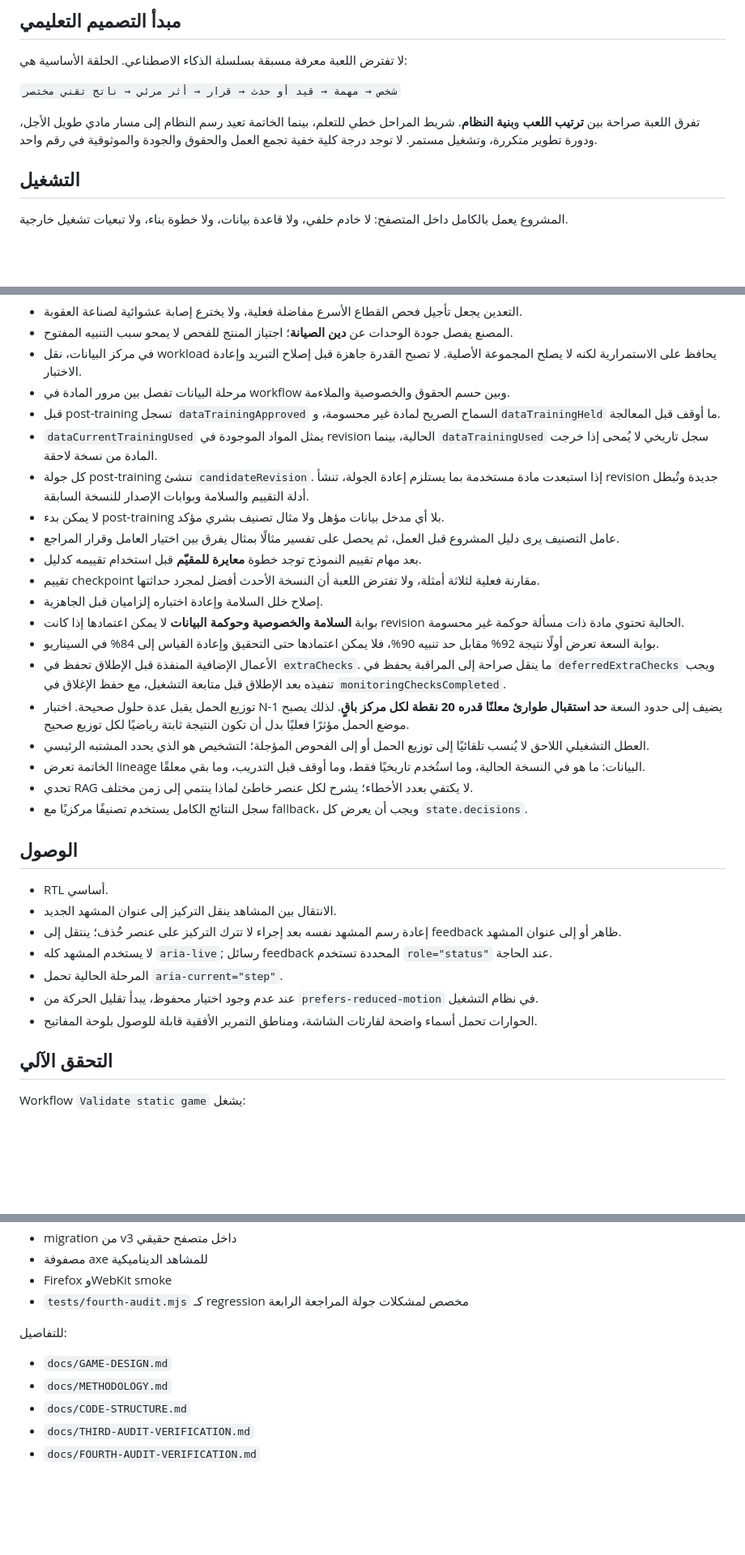
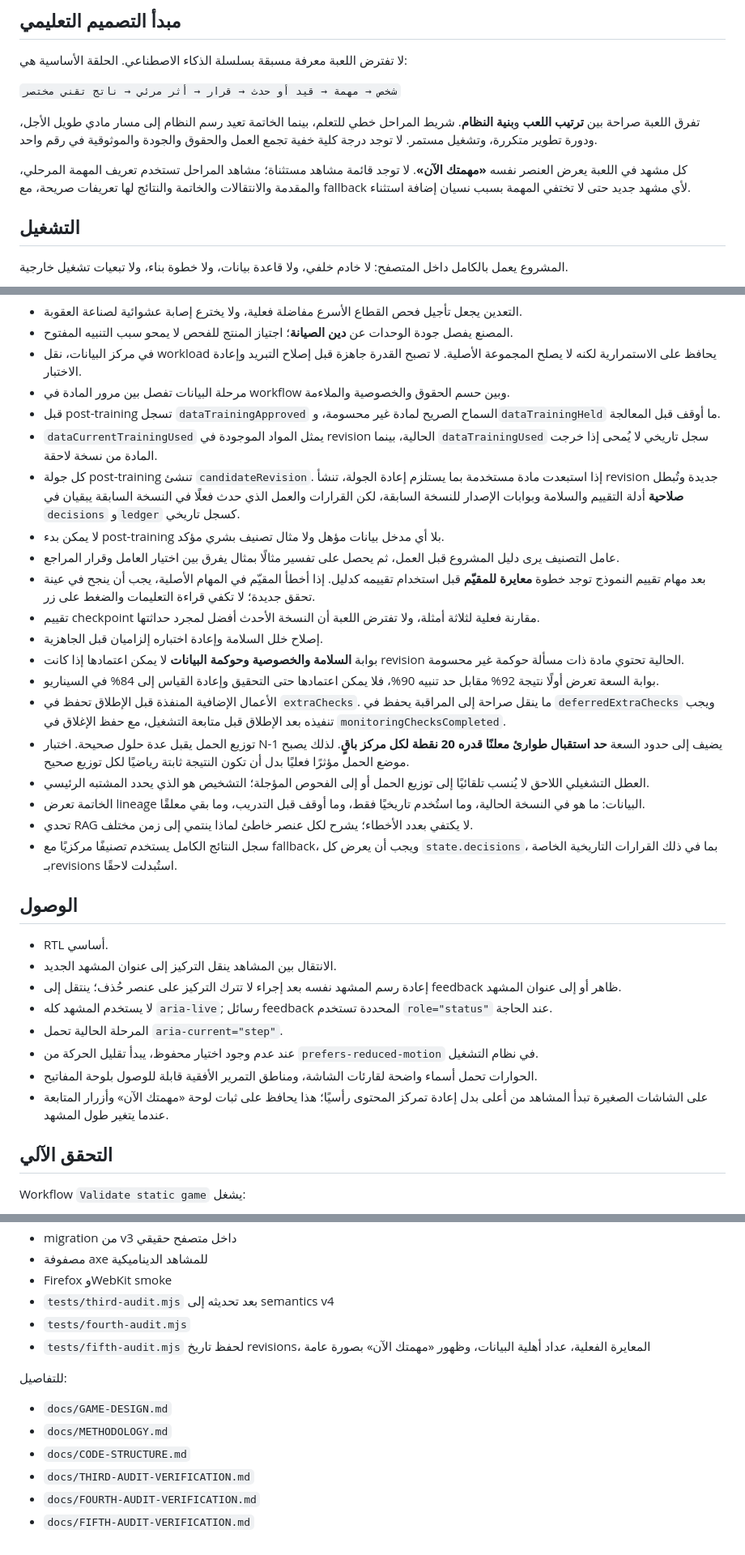
Before and after one commit to moeltaher/Behind-the-Answer, a Markdown page: README.md, 3 parts joined by grey strips. Shown at 81% size. Rendered like a GitHub page; blank space fills up the shorter version.

Commit message:
Document universal task guidance and full regression coverage

```diff
--- a/README.md
+++ b/README.md
@@ -9,6 +9,8 @@
 `شخص → مهمة → قيد أو حدث → قرار → أثر مرئي → ناتج تقني مختصر`
 
 تفرق اللعبة صراحة بين **ترتيب اللعب** و**بنية النظام**. شريط المراحل خطي للتعلم، بينما الخاتمة تعيد رسم النظام إلى مسار مادي طويل الأجل، ودورة تطوير متكررة، وتشغيل مستمر. لا توجد درجة كلية خفية تجمع العمل والحقوق والجودة والموثوقية في رقم واحد.
+
+كل مشهد في اللعبة يعرض العنصر نفسه **«مهمتك الآن»**. لا توجد قائمة مشاهد مستثناة؛ مشاهد المراحل تستخدم تعريف المهمة المرحلي، والمقدمة والانتقالات والخاتمة والنتائج لها تعريفات صريحة، مع fallback لأي مشهد جديد حتى لا تختفي المهمة بسبب نسيان إضافة استثناء.
 
 ## التشغيل
 
@@ -58,10 +60,10 @@ package.json
 - مرحلة البيانات تفصل بين مرور المادة في workflow وبين حسم الحقوق والخصوصية والملاءمة.
 - قبل post-training تسجل `dataTrainingApproved` السماح الصريح لمادة غير محسومة، و`dataTrainingHeld` ما أوقف قبل المعالجة.
 - `dataCurrentTrainingUsed` يمثل المواد الموجودة في revision الحالية، بينما `dataTrainingUsed` سجل تاريخي لا يُمحى إذا خرجت المادة من نسخة لاحقة.
-- كل جولة post-training تنشئ `candidateRevision`. إذا استبعدت مادة مستخدمة بما يستلزم إعادة الجولة، تنشأ revision جديدة وتُبطل أدلة التقييم والسلامة وبوابات الإصدار للنسخة السابقة.
+- كل جولة post-training تنشئ `candidateRevision`. إذا استبعدت مادة مستخدمة بما يستلزم إعادة الجولة، تنشأ revision جديدة وتُبطل **صلاحية** أدلة التقييم والسلامة وبوابات الإصدار للنسخة السابقة، لكن القرارات والعمل الذي حدث فعلًا في النسخة السابقة يبقيان في `decisions` و`ledger` كسجل تاريخي.
 - لا يمكن بدء post-training بلا أي مدخل بيانات مؤهل ولا مثال تصنيف بشري مؤكد.
 - عامل التصنيف يرى دليل المشروع قبل العمل، ثم يحصل على تفسير مثالًا بمثال يفرق بين اختيار العامل وقرار المراجع.
-- بعد مهام تقييم النموذج توجد خطوة **معايرة للمقيّم** قبل استخدام تقييمه كدليل.
+- بعد مهام تقييم النموذج توجد خطوة **معايرة للمقيّم** قبل استخدام تقييمه كدليل. إذا أخطأ المقيّم في المهام الأصلية، يجب أن ينجح في عينة تحقق جديدة؛ لا تكفي قراءة التعليمات والضغط على زر.
 - تقييم checkpoint مقارنة فعلية لثلاثة أمثلة، ولا تفترض اللعبة أن النسخة الأحدث أفضل لمجرد حداثتها.
 - إصلاح خلل السلامة وإعادة اختباره إلزاميان قبل الجاهزية.
 - بوابة **السلامة والخصوصية وحوكمة البيانات** لا يمكن اعتمادها إذا كانت revision الحالية تحتوي مادة ذات مسألة حوكمة غير محسومة.
@@ -71,7 +73,7 @@ package.json
 - العطل التشغيلي اللاحق لا يُنسب تلقائيًا إلى توزيع الحمل أو إلى الفحوص المؤجلة؛ التشخيص هو الذي يحدد المشتبه الرئيسي.
 - الخاتمة تعرض lineage البيانات: ما هو في النسخة الحالية، وما استُخدم تاريخيًا فقط، وما أوقف قبل التدريب، وما بقي معلقًا.
 - تحدي RAG لا يكتفي بعدد الأخطاء؛ يشرح لكل عنصر خاطئ لماذا ينتمي إلى زمن مختلف.
-- سجل النتائج الكامل يستخدم تصنيفًا مركزيًا مع fallback، ويجب أن يعرض كل `state.decisions`.
+- سجل النتائج الكامل يستخدم تصنيفًا مركزيًا مع fallback، ويجب أن يعرض كل `state.decisions`، بما في ذلك القرارات التاريخية الخاصة بـrevisions استُبدلت لاحقًا.
 
 ## الوصول
 
@@ -82,6 +84,7 @@ package.json
 - المرحلة الحالية تحمل `aria-current="step"`.
 - عند عدم وجود اختيار محفوظ، يبدأ تقليل الحركة من `prefers-reduced-motion` في نظام التشغيل.
 - الحوارات تحمل أسماء واضحة لقارئات الشاشة، ومناطق التمرير الأفقية قابلة للوصول بلوحة المفاتيح.
+- على الشاشات الصغيرة تبدأ المشاهد من أعلى بدل إعادة تمركز المحتوى رأسيًا؛ هذا يحافظ على ثبات لوحة «مهمتك الآن» وأزرار المتابعة عندما يتغير طول المشهد.
 
 ## التحقق الآلي
 
@@ -97,7 +100,9 @@ Workflow `Validate static game` يشغل:
 - migration من v3 داخل متصفح حقيقي
 - مصفوفة axe للمشاهد الديناميكية
 - Firefox وWebKit smoke
-- `tests/fourth-audit.mjs` كـ regression مخصص لمشكلات جولة المراجعة الرابعة
+- `tests/third-audit.mjs` بعد تحديثه إلى semantics v4
+- `tests/fourth-audit.mjs`
+- `tests/fifth-audit.mjs` لحفظ تاريخ revisions، المعايرة الفعلية، عداد أهلية البيانات، وظهور «مهمتك الآن» بصورة عامة
 
 للتفاصيل:
 
@@ -106,3 +111,4 @@ Workflow `Validate static game` يشغل:
 - `docs/CODE-STRUCTURE.md`
 - `docs/THIRD-AUDIT-VERIFICATION.md`
 - `docs/FOURTH-AUDIT-VERIFICATION.md`
+- `docs/FIFTH-AUDIT-VERIFICATION.md`
```
